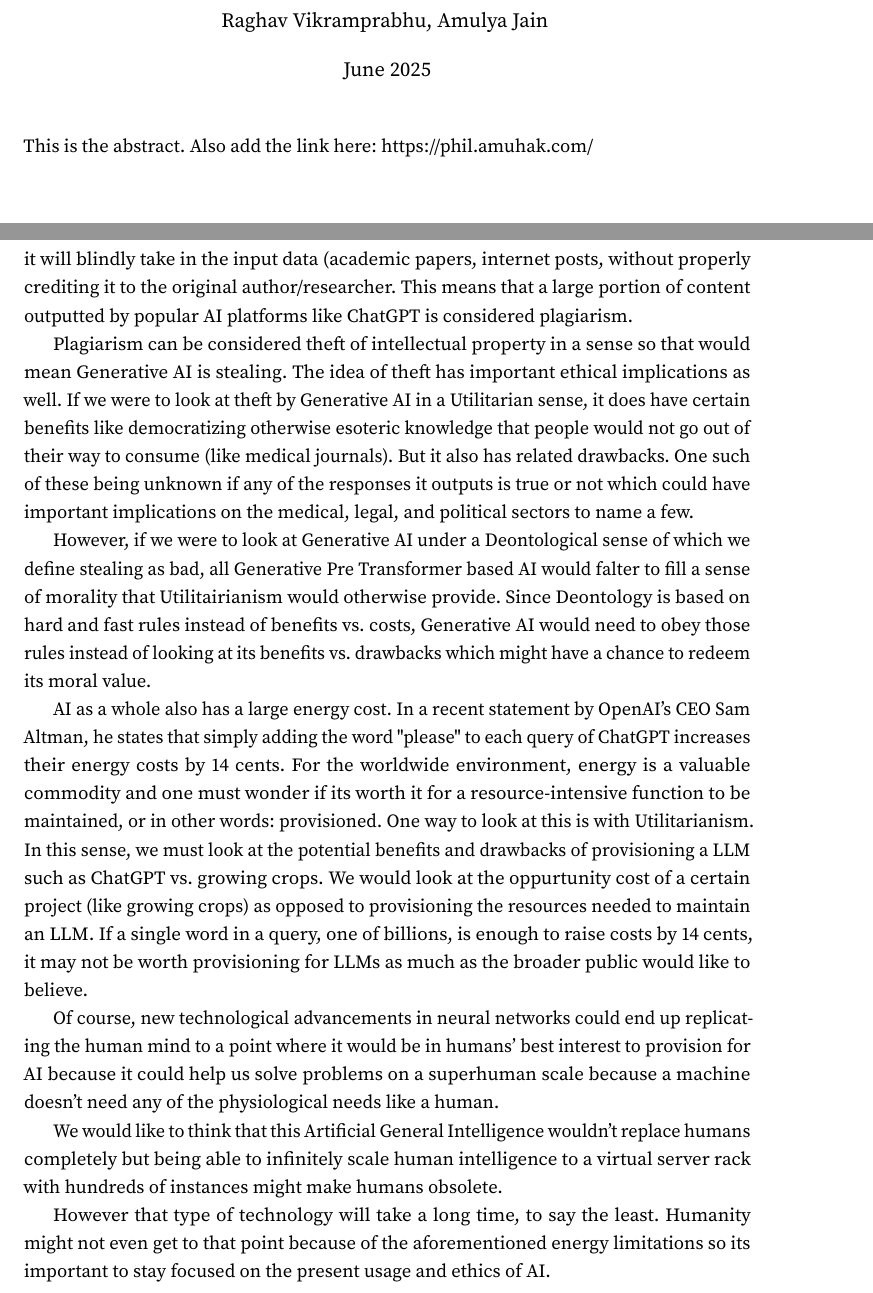
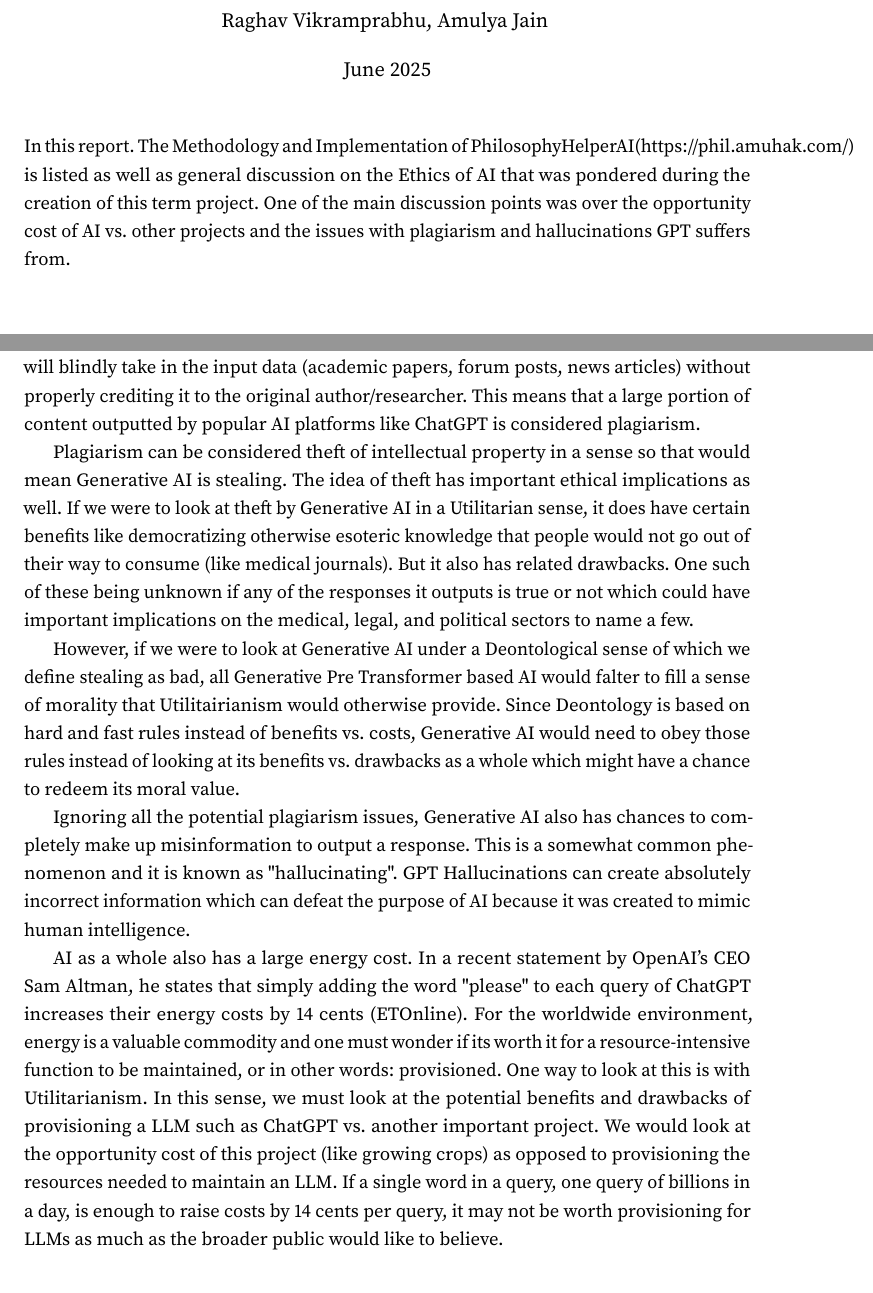
Before and after one commit to amuhak/PHIL-4176, a LaTeX document (docs/paper.tex): two parts of pages 1 and 6 of 7, joined at a grey line, cut so that both start at the same text. Compiled offline with pdfLaTeX.

Commit message:
im pushing it

```diff
--- a/docs/paper.tex
+++ b/docs/paper.tex
@@ -49,7 +48,7 @@ breaklines=true
   \maketitle
 
   % Enter abstract:
-  This is the abstract. Also add the link here: https://phil.amuhak.com/
+  In this report. The Methodology and Implementation of PhilosophyHelperAI(https://phil.amuhak.com/) is listed as well as general discussion on the Ethics of AI that was pondered during the creation of this term project. One of the main discussion points was over the opportunity cost of AI vs. other projects and the issues with plagiarism and hallucinations GPT suffers from.
 
 \end{titlepage}
 
@@ -141,17 +140,13 @@ Our project forced us to consider aspects about generative AI that otherwise wou
 
-Generative AI largely does not know "right" from "wrong" in a traditional sense so it will blindly take in the input data (academic papers, internet posts, without properly crediting it to the original author/researcher. This means that a large portion of content outputted by popular AI platforms like ChatGPT is considered plagiarism.
+Generative AI largely does not know "right" from "wrong" in a traditional sense so it will blindly take in the input data (academic papers, forum posts, news articles) without properly crediting it to the original author/researcher. This means that a large portion of content outputted by popular AI platforms like ChatGPT is considered plagiarism.
 
 Plagiarism can be considered theft of intellectual property in a sense so that would mean Generative AI is stealing. The idea of theft has important ethical implications as well. If we were to look at theft by Generative AI in a Utilitarian sense, it does have certain benefits like democratizing otherwise esoteric knowledge that people would not go out of their way to consume (like medical journals). But it also has related drawbacks. One such of these being unknown if any of the responses it outputs is true or not which could have important implications on the medical, legal, and political sectors to name a few.
 
-However, if we were to look at Generative AI under a Deontological sense of which we define stealing as bad, all Generative Pre Transformer based AI would falter to fill a sense of morality that Utilitairianism would otherwise provide. Since Deontology is based on hard and fast rules instead of benefits vs. costs, Generative AI would need to obey those rules instead of looking at its benefits vs. drawbacks which might have a chance to redeem its moral value.
+However, if we were to look at Generative AI under a Deontological sense of which we define stealing as bad, all Generative Pre Transformer based AI would falter to fill a sense of morality that Utilitairianism would otherwise provide. Since Deontology is based on hard and fast rules instead of benefits vs. costs, Generative AI would need to obey those rules instead of looking at its benefits vs. drawbacks as a whole which might have a chance to redeem its moral value.
 
-AI as a whole also has a large energy cost. In a recent statement by OpenAI's CEO Sam Altman, he states that simply adding the word "please" to each query of ChatGPT increases their energy costs by 14 cents. For the worldwide environment, energy is a valuable commodity and one must wonder if its worth it for a resource-intensive function to be maintained, or in other words: provisioned. One way to look at this is with Utilitarianism. In this sense, we must look at the potential benefits and drawbacks of provisioning a LLM such as ChatGPT vs. growing crops. We would look at the oppurtunity cost of a certain project (like growing crops) as opposed to provisioning the resources needed to maintain an LLM. If a single word in a query, one of billions, is enough to raise costs by 14 cents, it may not be worth provisioning for LLMs as much as the broader public would like to believe.
+Ignoring all the potential plagiarism issues, Generative AI also has chances to completely make up misinformation to output a response. This is a somewhat common phenomenon and it is known as "hallucinating". GPT Hallucinations can create absolutely incorrect information which can defeat the purpose of AI because it was created to mimic human intelligence.
 
-Of course, new technological advancements in neural networks could end up replicating the human mind to a point where it would be in humans' best interest to provision for AI because it could help us solve problems on a superhuman scale because a machine doesn't need any of the physiological needs like a human.
-
-We would like to think that this Artificial General Intelligence wouldn't replace humans completely but being able to infinitely scale human intelligence to a virtual server rack with hundreds of instances might make humans obsolete.
-
-However that type of technology will take a long time, to say the least. Humanity might not even get to that point because of the aforementioned energy limitations so its important to stay focused on the present usage and ethics of AI.
+AI as a whole also has a large energy cost. In a recent statement by OpenAI's CEO Sam Altman, he states that simply adding the word "please" to each query of ChatGPT increases their energy costs by 14 cents (\cite{AltmanTweet}). For the worldwide environment, energy is a valuable commodity and one must wonder if its worth it for a resource-intensive function to be maintained, or in other words: provisioned. One way to look at this is with Utilitarianism. In this sense, we must look at the potential benefits and drawbacks of provisioning a LLM such as ChatGPT vs. another important project. We would look at the opportunity cost of this project (like growing crops) as opposed to provisioning the resources needed to maintain an LLM. If a single word in a query, one query of billions in a day, is enough to raise costs by 14 cents per query, it may not be worth provisioning for LLMs as much as the broader public would like to believe.
 
 \pagebreak
 
```
Also changed, not shown: docs/bibliography.bib (+8 -0 lines), docs/paper.tex (3 more changed lines).
